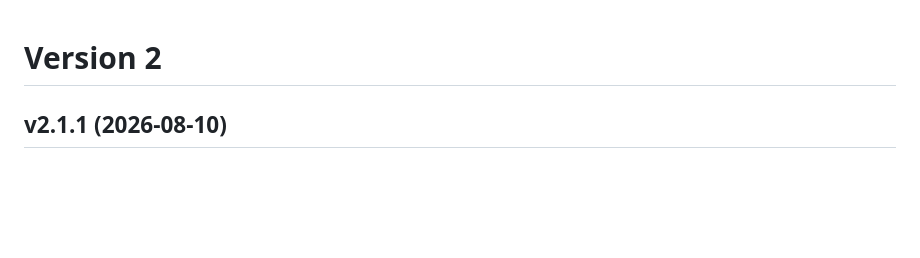
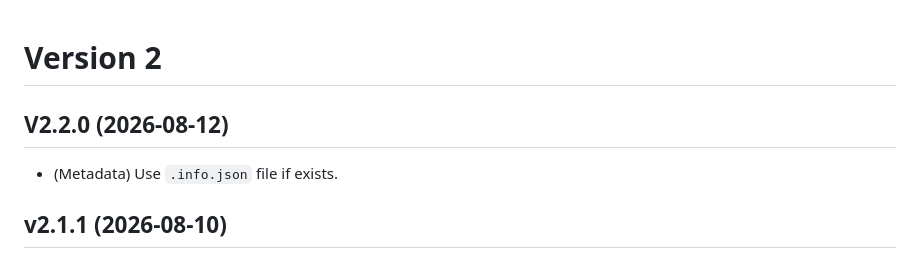
Before and after one commit to reasonset/localwebmediaplayer, a Markdown page: CHANGELOG.md, the part around the change. Rendered like a GitHub page; blank space fills up the shorter version.

Commit message:
Support .info.json

```diff
--- a/CHANGELOG.md
+++ b/CHANGELOG.md
@@ -1,4 +1,8 @@
 # Version 2
+
+## V2.2.0 (2026-08-12)
+
+* (Metadata) Use `.info.json` file if exists.
 
 ## v2.1.1 (2026-08-10)
 
```
